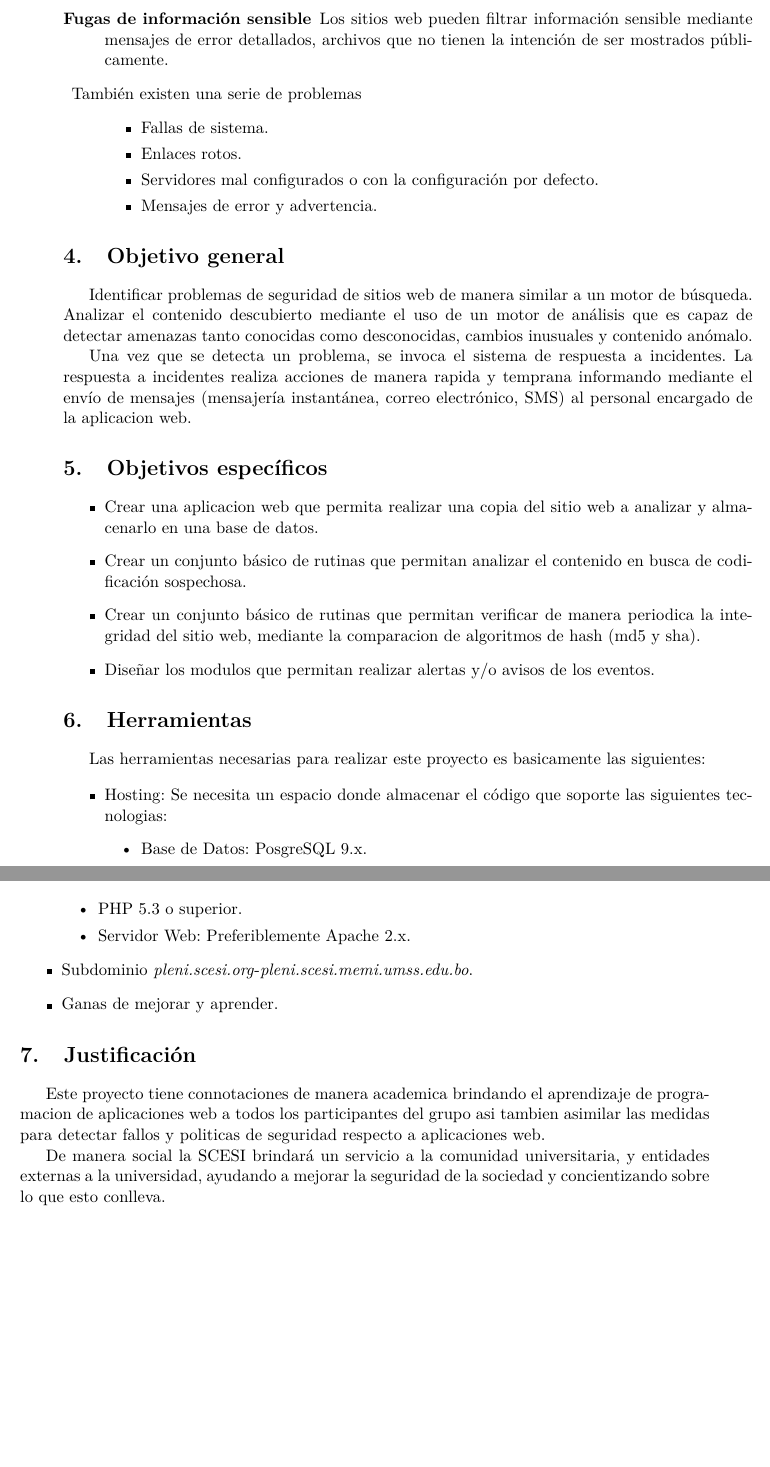
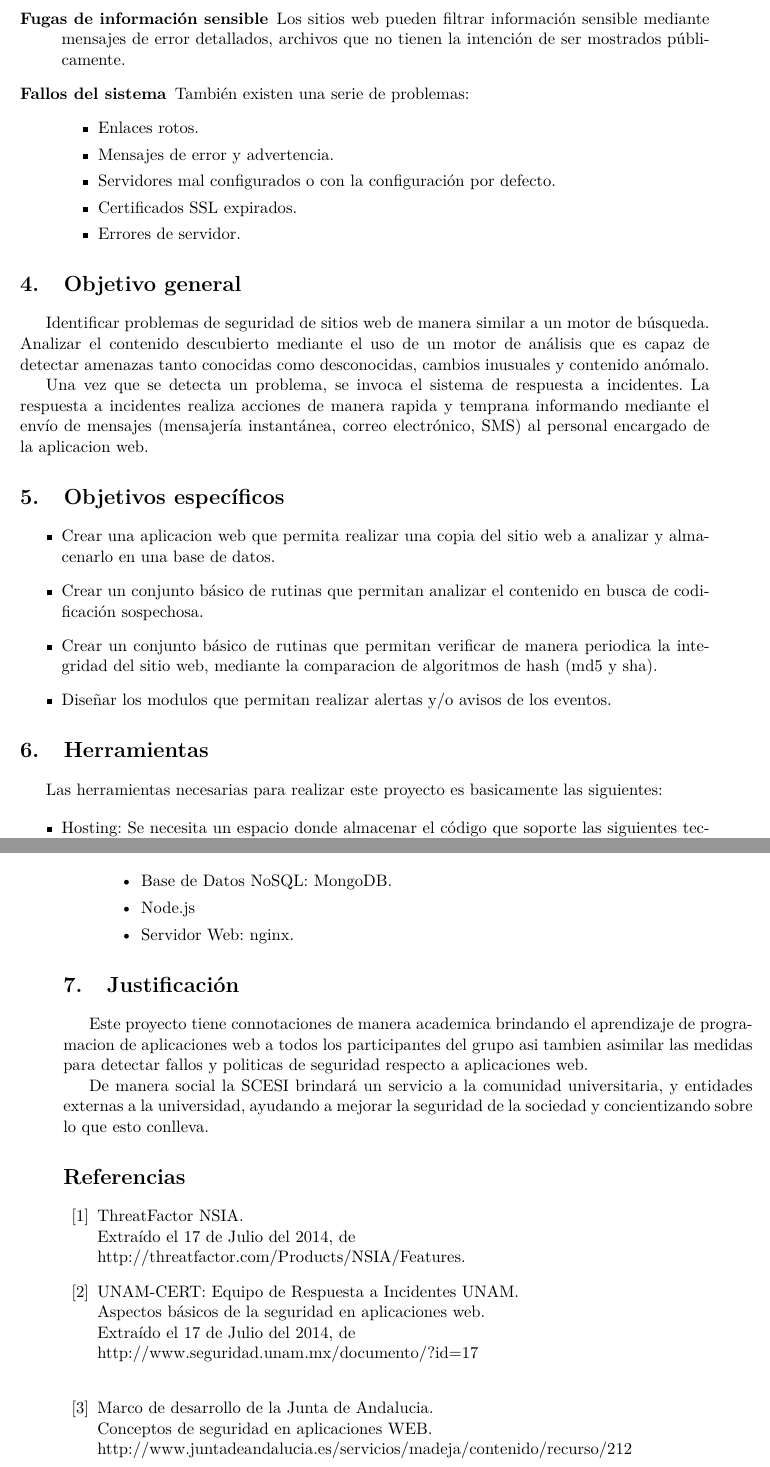
Before and after one commit to hcvcastro/pleni, a LaTeX document (docs/perfil.tex): two parts of pages 5 and 6 of 6 before the commit and two parts of pages 6 and 7 of 7 after it, joined at a grey line, cut so that both start at the same text, the shorter picture padded with empty space. Compiled offline with LaTeX, dvips and Ghostscript.

Commit message:
finish the corrections on first document

```diff
--- a/docs/perfil.tex
+++ b/docs/perfil.tex
@@ -112,12 +113,13 @@ afectar adversamente a sus clientes, socios y empleados tales como:
     \item [Fugas de información sensible] Los sitios web pueden filtrar
         información sensible mediante mensajes de error detallados, archivos que
         no tienen la intención de ser mostrados públicamente.
-    \item También existen una serie de problemas
+    \item [Fallos del sistema] También existen una serie de problemas:
         \begin{itemize}
-        \item Fallas de sistema.
         \item Enlaces rotos.
+        \item Mensajes de error y advertencia.
         \item Servidores mal configurados o con la configuración por defecto.
-        \item Mensajes de error y advertencia.
+        \item Certificados SSL expirados.
+        \item Errores de servidor.
         \end{itemize}
 \end{description}
 
@@ -153,12 +155,10 @@ siguientes:
 \item Hosting: Se necesita un espacio donde almacenar el código que soporte las
     siguientes tecnologias:
     \begin{itemize}
-    \item Base de Datos: PosgreSQL 9.x.
-    \item PHP 5.3 o superior.
-    \item Servidor Web: Preferiblemente Apache 2.x.
+    \item Base de Datos NoSQL: MongoDB.
+    \item Node.js
+    \item Servidor Web: nginx.
     \end{itemize}
-\item Subdominio \textit{pleni.scesi.org}-\textit{pleni.scesi.memi.umss.edu.bo}.
-\item Ganas de mejorar y aprender.
 \end{itemize}
 
 \section{Justificación}
@@ -171,19 +171,20 @@ De manera social la SCESI brindará un servicio a la comunidad universitaria, y
 entidades externas a la universidad, ayudando a mejorar la seguridad de la
 sociedad y concientizando sobre lo que esto conlleva.
 
-%\begin{thebibliography}{99}
+\begin{thebibliography}{99}
 
-%\bibitem{ThreatFactor NSIA}
-%ThreatFactor NSIA.\\
-%http://threatfactor.com/Products/NSIA/Features\\
+    \bibitem{NSIA} ThreatFactor NSIA.\\
+    Extraído el 17 de Julio del 2014, de\\
+    http://threatfactor.com/Products/NSIA/Features.
 
-%\bibitem{Aspectos Básicos de la Seguridad en Aplicaciones Web}
-%Aspectos Básicos de la Seguridad en Aplicaciones Web.\\
-%http://www.seguridad.unam.mx/documento/?id=17\\
+    \bibitem{UNAM} UNAM-CERT: Equipo de Respuesta a Incidentes UNAM.\\
+    Aspectos básicos de la seguridad en aplicaciones web.\\
+    Extraído el 17 de Julio del 2014, de\\
+    http://www.seguridad.unam.mx/documento/?id=17\\
 
-%\bibitem{Conceptos de seguridad en aplicaciones WEB}
-%Conceptos de seguridad en aplicaciones WEB.\\
-%http://www.juntadeandalucia.es/servicios/madeja/contenido/recurso/212\\
-%\end{thebibliography}
+    \bibitem{Andalucia} Marco de desarrollo de la Junta de Andalucia.\\
+    Conceptos de seguridad en aplicaciones WEB.\\
+    http://www.juntadeandalucia.es/servicios/madeja/contenido/recurso/212\\
+\end{thebibliography}
 
 \end{document}
```
Also changed, not shown: docs/perfil.pdf, docs/perfil.tex (33 more changed lines).
